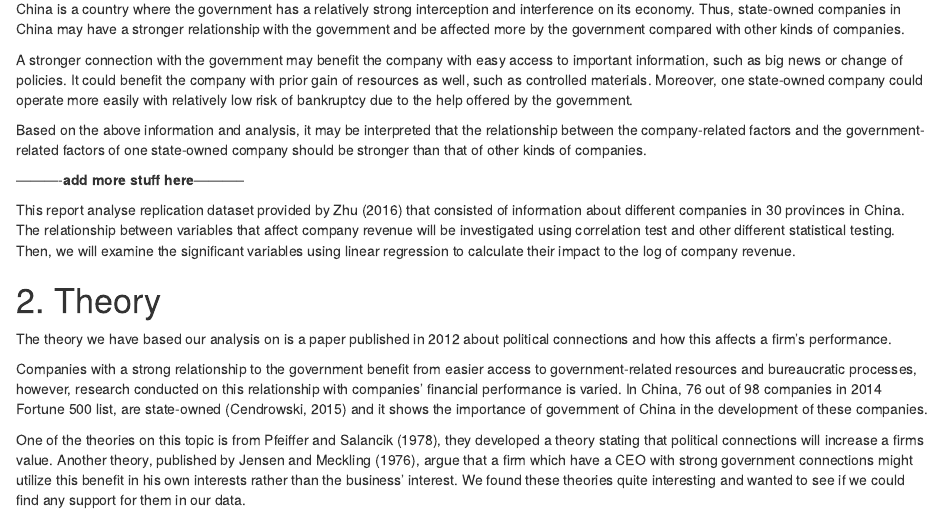
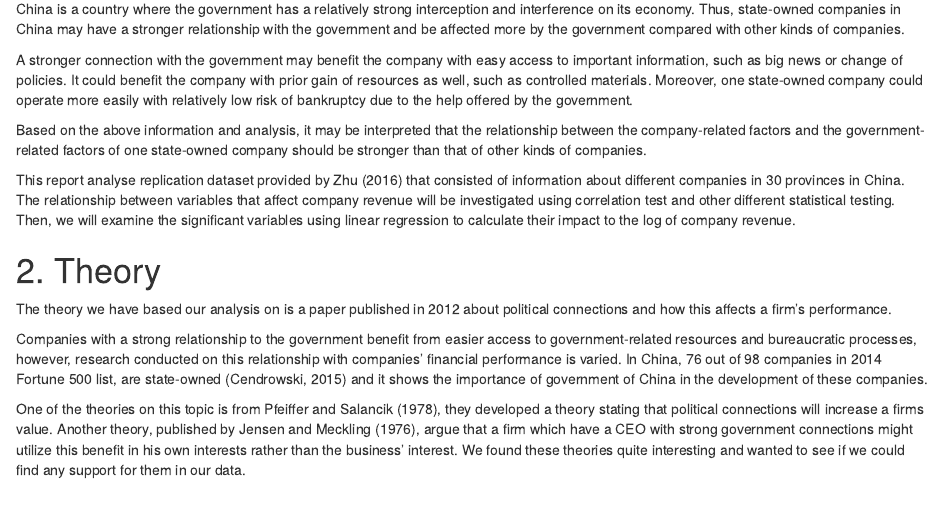
Before and after one commit to kaixuant/MSF_Team_8, an R Markdown document (ForeighPresenceChina -- finally chosen/dataAna.Rmd): the page in a window 1100 px wide, from 160 px down. Rendered offline with R 4.5, knitr and Pandoc, with nearby package versions.

Commit message:
tiny change

```diff
--- a/ForeighPresenceChina -- finally chosen/dataAna.Rmd
+++ b/ForeighPresenceChina -- finally chosen/dataAna.Rmd
@@ -15,9 +15,6 @@ China is a country where the government has a relatively strong interception and
 A stronger connection with the government may benefit the company with easy access to important information, such as big news or change of policies. It could benefit the company with prior gain of resources as well, such as controlled materials. Moreover, one state-owned company could operate more easily with relatively low risk of bankruptcy due to the help offered by the government.
 
 Based on the above information and analysis, it may be interpreted that the relationship between the company-related factors and the government-related factors of one state-owned company should be stronger than that of other kinds of companies.
-
-
-----------**add more stuff here**-----------
 
 This report analyse replication dataset provided by Zhu (2016) that consisted of information about different companies in 30 provinces in China. The relationship between variables that affect company revenue will be investigated using correlation test and other different statistical testing. Then, we will examine the significant variables using linear regression to calculate their impact to the log of company revenue.
 
```
